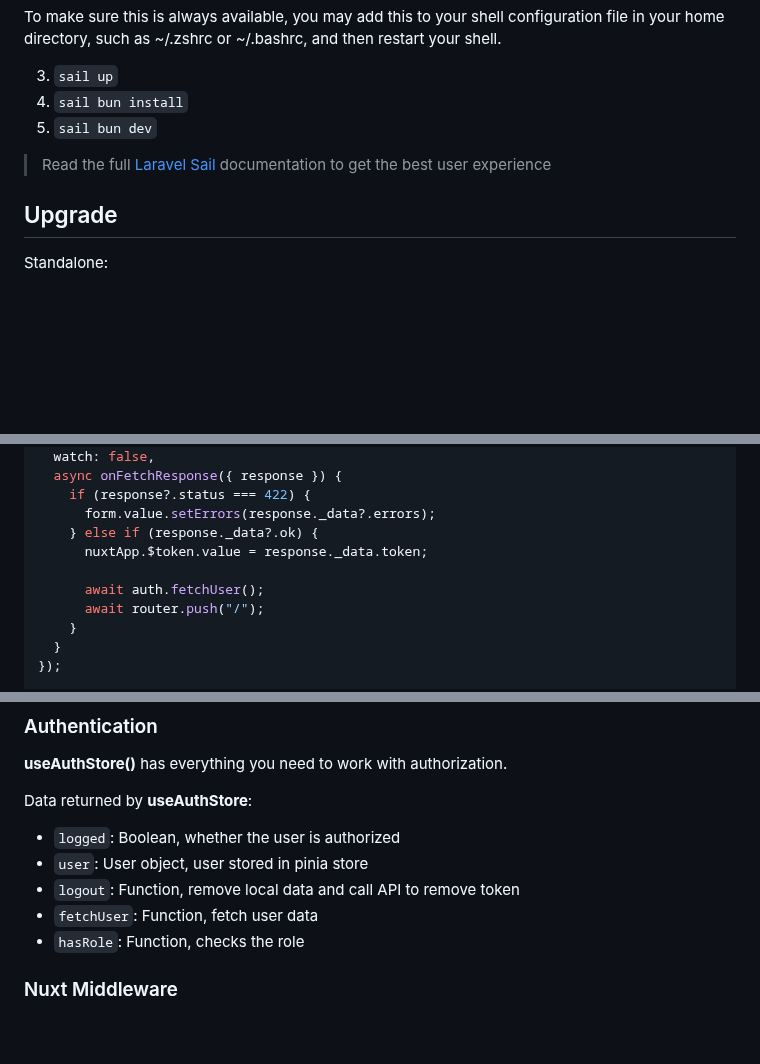
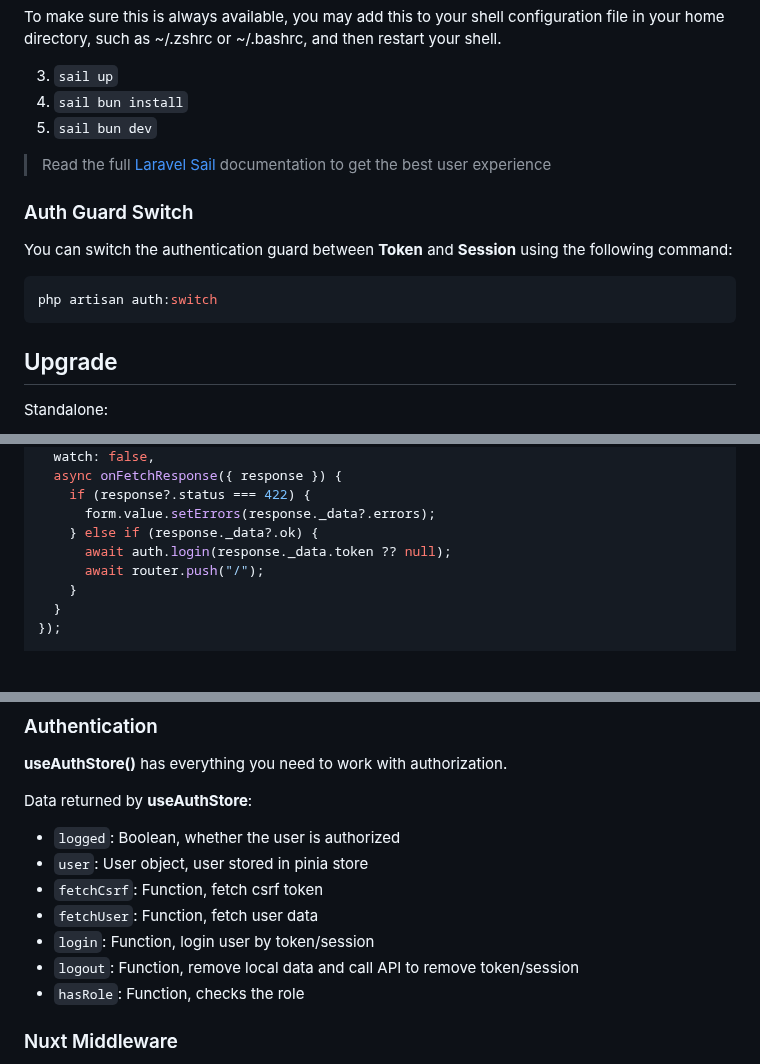
Before and after one commit to k2so-dev/laravel-nuxt, a Markdown page: README.md, 3 parts joined by grey strips. Drawn GitHub-style; blank space fills up the shorter version.

````diff
--- a/README.md
+++ b/README.md
@@ -89,6 +90,14 @@ To make sure this is always available, you may add this to your shell configurat
 
 > Read the full [Laravel Sail](https://laravel.com/docs/12.x/sail) documentation to get the best user experience
 
+### Auth Guard Switch
+
+You can switch the authentication guard between **Token** and **Session** using the following command:
+
+```shell
+php artisan auth:switch
+```
+
 ## Upgrade
 
 Standalone:
@@ -136,9 +144,7 @@ const { refresh: onSubmit, status } = useHttp("login", {
     if (response?.status === 422) {
       form.value.setErrors(response._data?.errors);
     } else if (response._data?.ok) {
-      nuxtApp.$token.value = response._data.token;
-
-      await auth.fetchUser();
+      await auth.login(response._data.token ?? null);
       await router.push("/");
     }
   }
@@ -182,8 +188,10 @@ const loading = computed(() => status.value === "pending");
 Data returned by **useAuthStore**:
 * `logged`: Boolean, whether the user is authorized
 * `user`: User object, user stored in pinia store
-* `logout`: Function, remove local data and call API to remove token
+* `fetchCsrf`: Function, fetch csrf token
 * `fetchUser`: Function, fetch user data
+* `login`: Function, login user by token/session
+* `logout`: Function, remove local data and call API to remove token/session
 * `hasRole`: Function, checks the role
 
 ### Nuxt Middleware
````
Also changed, not shown: other parts of README.md (+2 -2 lines).
